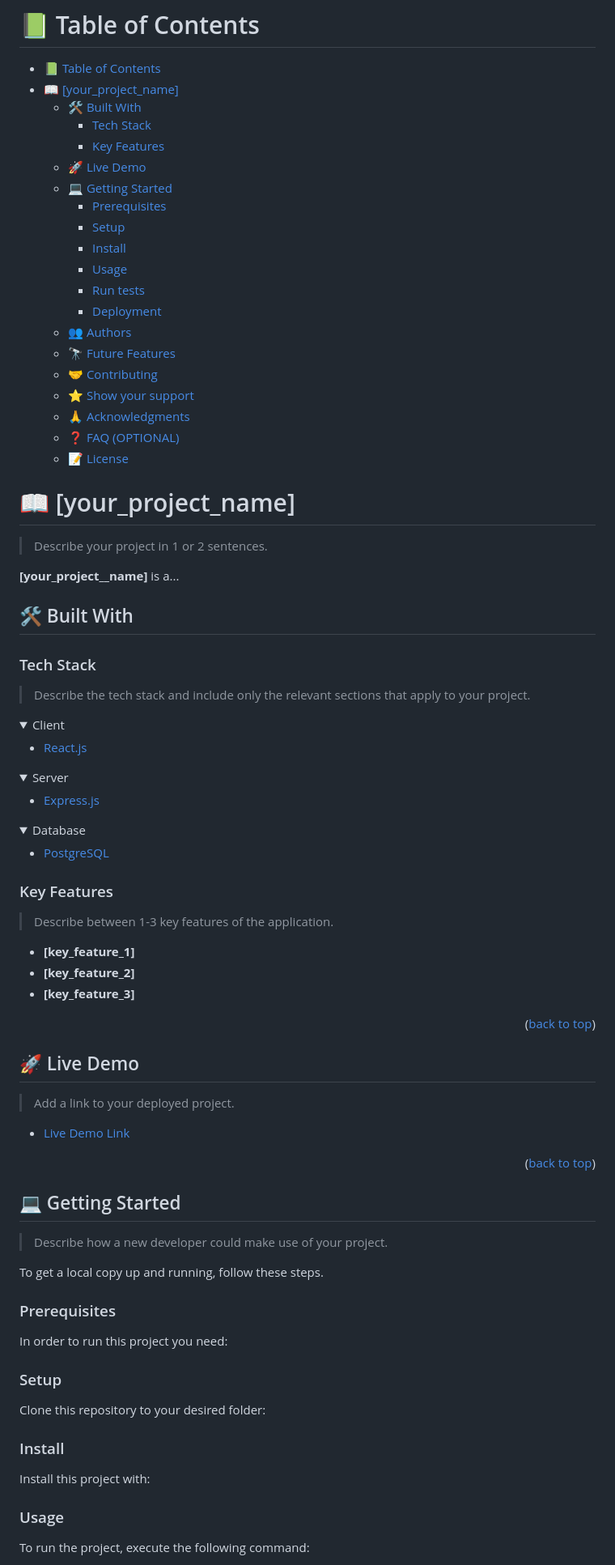
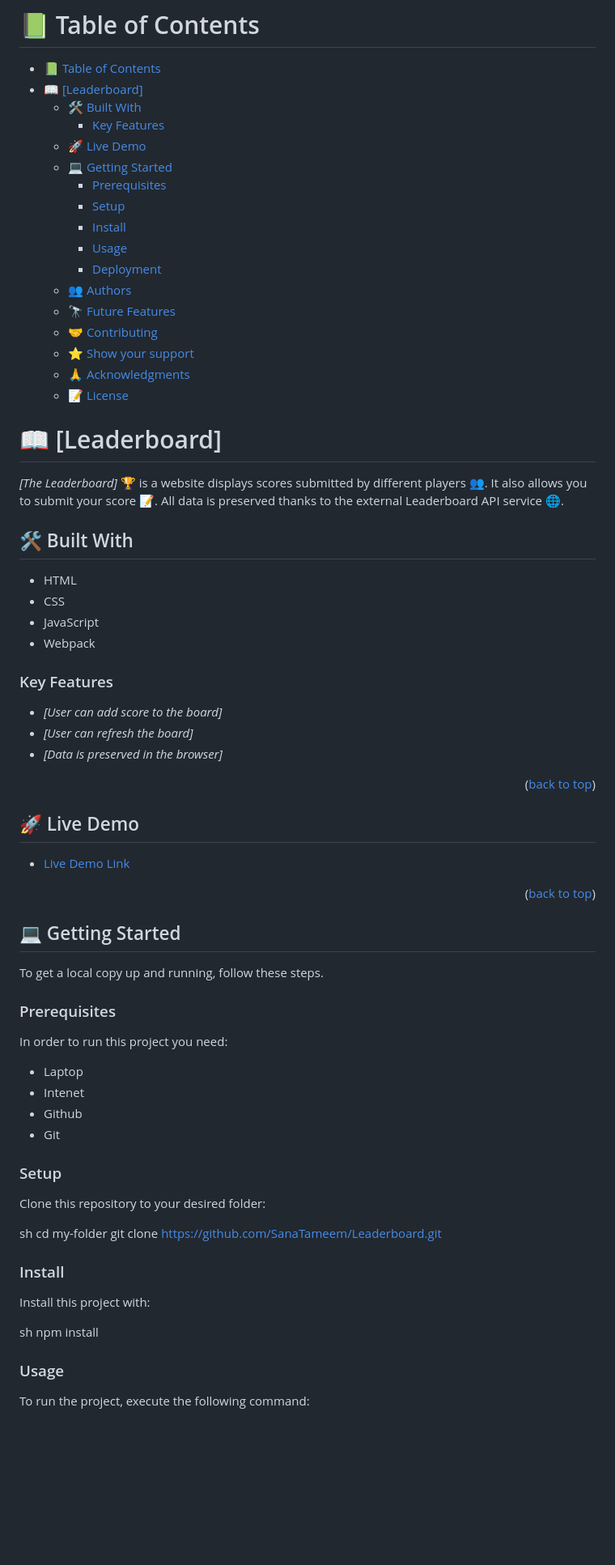
Before and after one commit to Chandan-devs-tech/Leaderboard, a Markdown page: README.md, the part around one of its changes. Shown at 81% size. Drawn GitHub-style; folded sections open; blank space fills up the shorter version.

````diff
--- a/README.md
+++ b/README.md
@@ -11,9 +11,8 @@
 # 📗 Table of Contents
 
 - [📗 Table of Contents](#-table-of-contents)
-- [📖 \[your\_project\_name\] ](#-your_project_name-)
+- [📖 \[Leaderboard\] ](#-leaderboard-)
   - [🛠 Built With ](#-built-with-)
-    - [Tech Stack ](#tech-stack-)
     - [Key Features ](#key-features-)
   - [🚀 Live Demo ](#-live-demo-)
   - [💻 Getting Started ](#-getting-started-)
@@ -21,60 +20,33 @@
     - [Setup](#setup)
     - [Install](#install)
     - [Usage](#usage)
-    - [Run tests](#run-tests)
     - [Deployment](#deployment)
   - [👥 Authors ](#-authors-)
   - [🔭 Future Features ](#-future-features-)
   - [🤝 Contributing ](#-contributing-)
   - [⭐️ Show your support ](#️-show-your-support-)
   - [🙏 Acknowledgments ](#-acknowledgments-)
-  - [❓ FAQ (OPTIONAL) ](#-faq-optional-)
   - [📝 License ](#-license-)
 
 <!-- PROJECT DESCRIPTION -->
 
-# 📖 [your_project_name] <a name="about-project"></a>
+# 📖 [Leaderboard] <a name="about-project"></a>
 
-> Describe your project in 1 or 2 sentences.
-
-**[your_project__name]** is a...
+*[The Leaderboard]* 🏆 is a website displays scores submitted by different players 👥. It also allows you to submit your score 📝. All data is preserved thanks to the external Leaderboard API service 🌐.
 
 ## 🛠 Built With <a name="built-with"></a>
-
-### Tech Stack <a name="tech-stack"></a>
-
-> Describe the tech stack and include only the relevant sections that apply to your project.
-
-<details>
-  <summary>Client</summary>
-  <ul>
-    <li><a href="https://reactjs.org/">React.js</a></li>
-  </ul>
-</details>
-
-<details>
-  <summary>Server</summary>
-  <ul>
-    <li><a href="https://expressjs.com/">Express.js</a></li>
-  </ul>
-</details>
-
-<details>
-<summary>Database</summary>
-  <ul>
-    <li><a href="https://www.postgresql.org/">PostgreSQL</a></li>
-  </ul>
-</details>
+- HTML
+- CSS
+- JavaScript
+- Webpack
 
 <!-- Features -->
 
 ### Key Features <a name="key-features"></a>
 
-> Describe between 1-3 key features of the application.
-
-- **[key_feature_1]**
-- **[key_feature_2]**
-- **[key_feature_3]**
+- *[User can add score to the board]*
+- *[User can refresh the board]*
+- *[Data is preserved in the browser]*
 
 <p align="right">(<a href="#readme-top">back to top</a>)</p>
 
@@ -82,9 +54,7 @@
 
 ## 🚀 Live Demo <a name="live-demo"></a>
 
-> Add a link to your deployed project.
-
-- [Live Demo Link](https://google.com)
+- [Live Demo Link]()
 
 <p align="right">(<a href="#readme-top">back to top</a>)</p>
 
@@ -92,47 +62,32 @@
 
 ## 💻 Getting Started <a name="getting-started"></a>
 
-> Describe how a new developer could make use of your project.
-
 To get a local copy up and running, follow these steps.
 
 ### Prerequisites
 
 In order to run this project you need:
 
-<!--
-Example command:
-
-```sh
- gem install rails
-```
- -->
-
+- Laptop
+- Intenet
+- Github
+- Git
 ### Setup
 
 Clone this repository to your desired folder:
 
-<!--
-Example commands:
+sh
+  cd my-folder
+  git clone https://github.com/SanaTameem/Leaderboard.git
 
-```sh
-  cd my-folder
-  git clone git@github.com:myaccount/my-project.git
-```
---->
 
 ### Install
 
 Install this project with:
 
-<!--
-Example command:
+sh
+  npm install
 
-```sh
-  cd my-project
-  gem install
-```
---->
 
 ### Usage
 
````
Also changed, not shown: other parts of README.md (+14 -69 lines).
